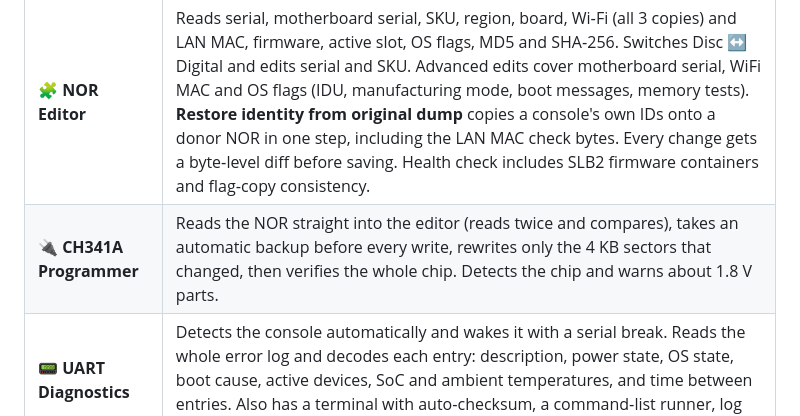
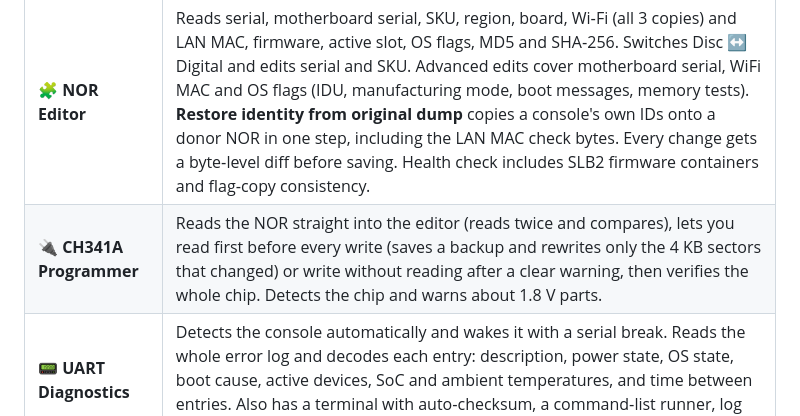
Before and after one commit to gmorb/nor-studio, a Markdown page: README.md, the part around the change. Drawn GitHub-style.

```diff
--- a/README.md
+++ b/README.md
@@ -24,7 +24,7 @@
 | | |
 |---|---|
 | 🧩 **NOR Editor** | Reads serial, motherboard serial, SKU, region, board, Wi‑Fi (all 3 copies) and LAN MAC, firmware, active slot, OS flags, MD5 and SHA‑256. Switches Disc ↔ Digital and edits serial and SKU. Advanced edits cover motherboard serial, WiFi MAC and OS flags (IDU, manufacturing mode, boot messages, memory tests). **Restore identity from original dump** copies a console's own IDs onto a donor NOR in one step, including the LAN MAC check bytes. Every change gets a byte‑level diff before saving. Health check includes SLB2 firmware containers and flag‑copy consistency. |
-| 🔌 **CH341A Programmer** | Reads the NOR straight into the editor (reads twice and compares), takes an automatic backup before every write, rewrites only the 4 KB sectors that changed, then verifies the whole chip. Detects the chip and warns about 1.8 V parts. |
+| 🔌 **CH341A Programmer** | Reads the NOR straight into the editor (reads twice and compares), lets you read first before every write (saves a backup and rewrites only the 4 KB sectors that changed) or write without reading after a clear warning, then verifies the whole chip. Detects the chip and warns about 1.8 V parts. |
 | 📟 **UART Diagnostics** | Detects the console automatically and wakes it with a serial break. Reads the whole error log and decodes each entry: description, power state, OS state, boot cause, active devices, SoC and ambient temperatures, and time between entries. Also has a terminal with auto‑checksum, a command‑list runner, log clearing and report export. |
 | 📚 **Error Code Database** | 430+ exact codes plus 30+ code families (pattern matching). Downloads over HTTPS and is cached offline. Imports the old `errorDB.xml`, Console Service Tool JSON or CSV. Adds your own repair notes per code. |
 | 🗺️ **Hardware Guide** | EDM‑010/020 NOR pinout (IC5001, W25Q16JV) and UART pad map (JL5101–JL5110) in real board orientation, EDM‑03x and EDM‑04x+ (Slim) UART pads, in‑circuit vs chip‑off guidance, and tips for Slim boards. |
```
Also changed, not shown: CHANGELOG.md (+1 -0 lines), docs/HARDWARE_GUIDE.md (+1 -1 lines), docs/screenshots/error-codes.png, docs/screenshots/nor-editor.png, docs/screenshots/programmer.png, 2 other files.
